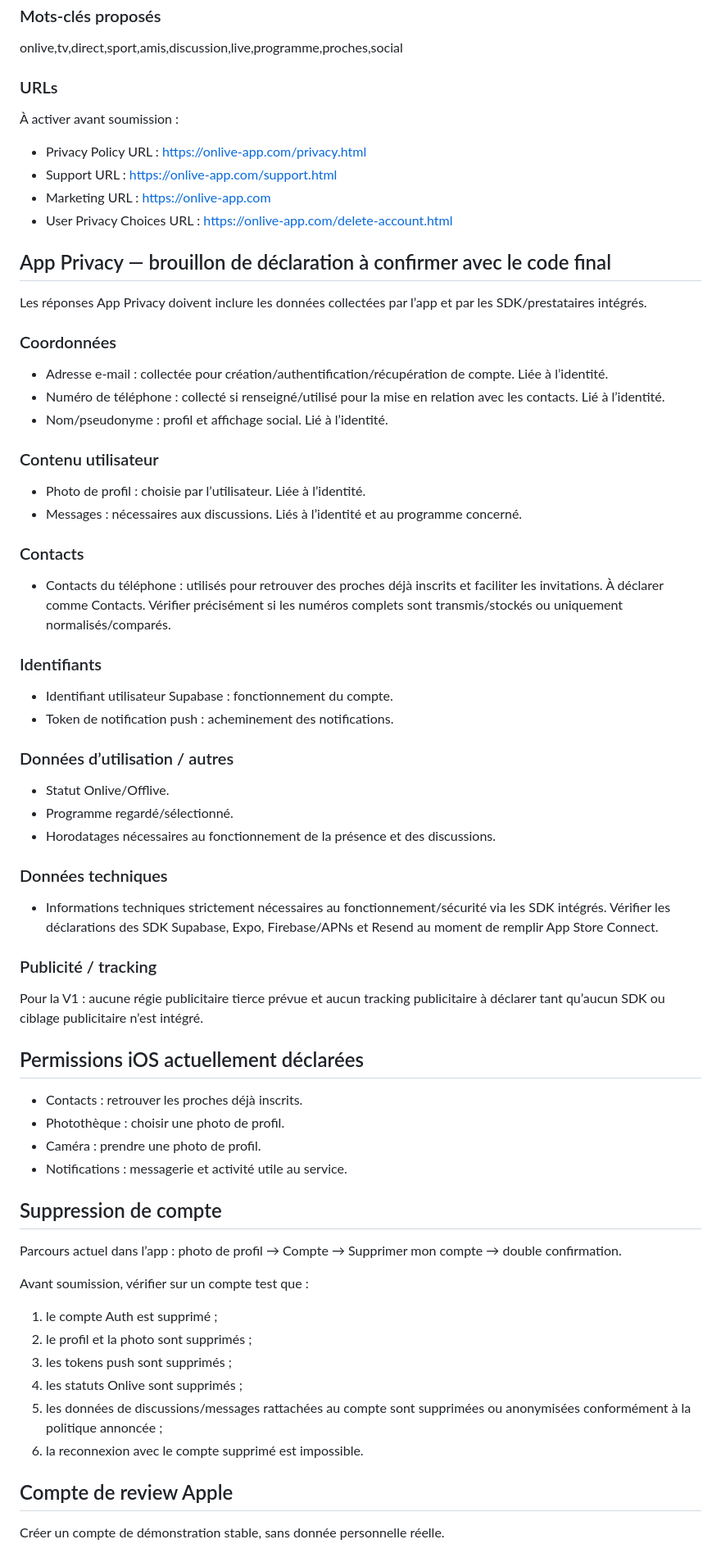
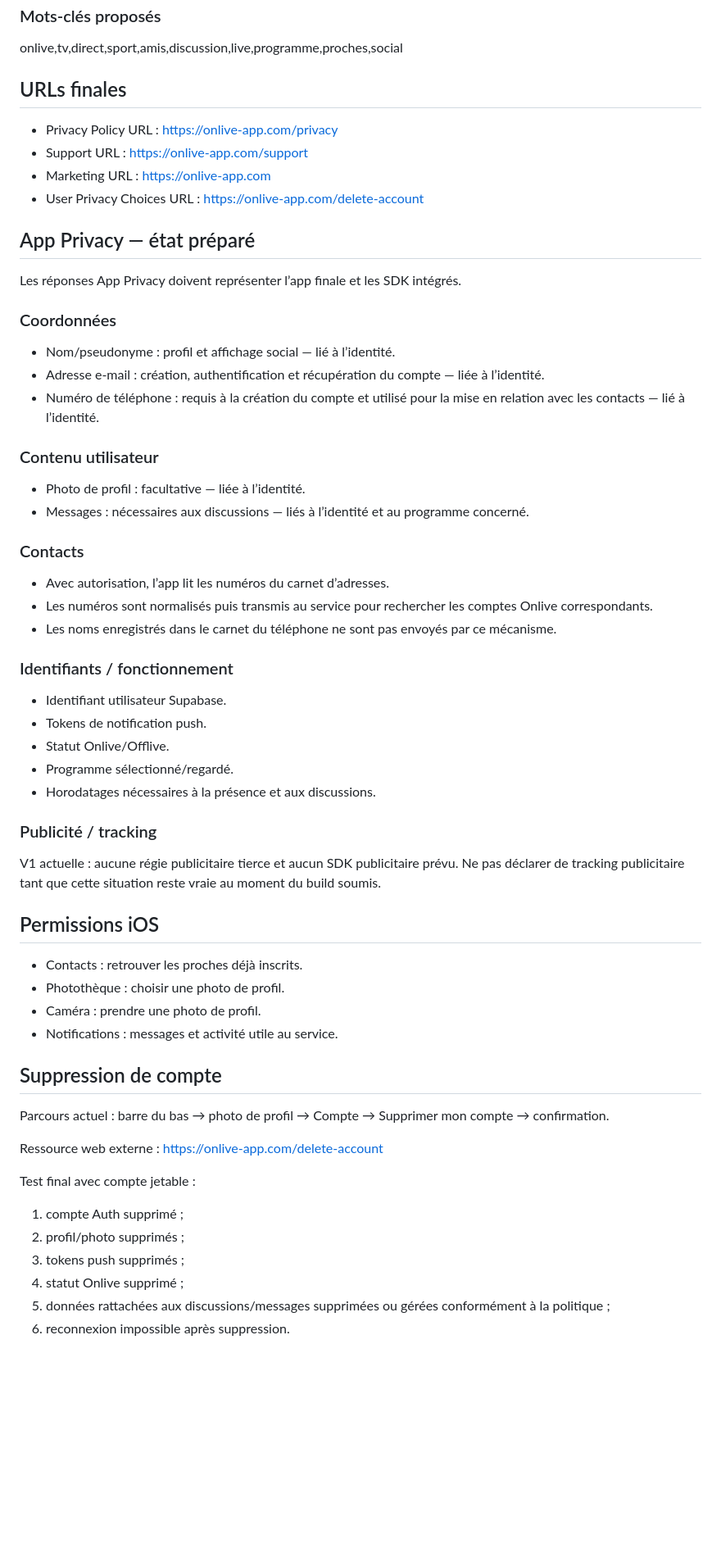
Before and after one commit to romainmannino/Onlive, a Markdown page: APP_STORE_SUBMISSION.md, the part around one of its changes. Shown at 82% size. Drawn GitHub-style; blank space fills up the shorter version.

Commit message:
Finalize App Store submission preparation

```diff
--- a/APP_STORE_SUBMISSION.md
+++ b/APP_STORE_SUBMISSION.md
@@ -35,60 +35,55 @@ Onlive n’est pas un service de streaming et ne diffuse aucun programme audiovi
 ### Mots-clés proposés
 onlive,tv,direct,sport,amis,discussion,live,programme,proches,social
 
-### URLs
-À activer avant soumission :
-- Privacy Policy URL : https://onlive-app.com/privacy.html
-- Support URL : https://onlive-app.com/support.html
+## URLs finales
+- Privacy Policy URL : https://onlive-app.com/privacy
+- Support URL : https://onlive-app.com/support
 - Marketing URL : https://onlive-app.com
-- User Privacy Choices URL : https://onlive-app.com/delete-account.html
+- User Privacy Choices URL : https://onlive-app.com/delete-account
 
-## App Privacy — brouillon de déclaration à confirmer avec le code final
-Les réponses App Privacy doivent inclure les données collectées par l’app et par les SDK/prestataires intégrés.
+## App Privacy — état préparé
+Les réponses App Privacy doivent représenter l’app finale et les SDK intégrés.
 
 ### Coordonnées
-- Adresse e-mail : collectée pour création/authentification/récupération de compte. Liée à l’identité.
-- Numéro de téléphone : collecté si renseigné/utilisé pour la mise en relation avec les contacts. Lié à l’identité.
-- Nom/pseudonyme : profil et affichage social. Lié à l’identité.
+- Nom/pseudonyme : profil et affichage social — lié à l’identité.
+- Adresse e-mail : création, authentification et récupération du compte — liée à l’identité.
+- Numéro de téléphone : requis à la création du compte et utilisé pour la mise en relation avec les contacts — lié à l’identité.
 
 ### Contenu utilisateur
-- Photo de profil : choisie par l’utilisateur. Liée à l’identité.
-- Messages : nécessaires aux discussions. Liés à l’identité et au programme concerné.
+- Photo de profil : facultative — liée à l’identité.
+- Messages : nécessaires aux discussions — liés à l’identité et au programme concerné.
 
 ### Contacts
-- Contacts du téléphone : utilisés pour retrouver des proches déjà inscrits et faciliter les invitations. À déclarer comme Contacts. Vérifier précisément si les numéros complets sont transmis/stockés ou uniquement normalisés/comparés.
+- Avec autorisation, l’app lit les numéros du carnet d’adresses.
+- Les numéros sont normalisés puis transmis au service pour rechercher les comptes Onlive correspondants.
+- Les noms enregistrés dans le carnet du téléphone ne sont pas envoyés par ce mécanisme.
 
-### Identifiants
-- Identifiant utilisateur Supabase : fonctionnement du compte.
-- Token de notification push : acheminement des notifications.
-
-### Données d’utilisation / autres
+### Identifiants / fonctionnement
+- Identifiant utilisateur Supabase.
+- Tokens de notification push.
 - Statut Onlive/Offlive.
-- Programme regardé/sélectionné.
-- Horodatages nécessaires au fonctionnement de la présence et des discussions.
-
-### Données techniques
-- Informations techniques strictement nécessaires au fonctionnement/sécurité via les SDK intégrés. Vérifier les déclarations des SDK Supabase, Expo, Firebase/APNs et Resend au moment de remplir App Store Connect.
+- Programme sélectionné/regardé.
+- Horodatages nécessaires à la présence et aux discussions.
 
 ### Publicité / tracking
-Pour la V1 : aucune régie publicitaire tierce prévue et aucun tracking publicitaire à déclarer tant qu’aucun SDK ou ciblage publicitaire n’est intégré.
+V1 actuelle : aucune régie publicitaire tierce et aucun SDK publicitaire prévu. Ne pas déclarer de tracking publicitaire tant que cette situation reste vraie au moment du build soumis.
 
-## Permissions iOS actuellement déclarées
+## Permissions iOS
 - Contacts : retrouver les proches déjà inscrits.
 - Photothèque : choisir une photo de profil.
 - Caméra : prendre une photo de profil.
-- Notifications : messagerie et activité utile au service.
+- Notifications : messages et activité utile au service.
 
 ## Suppression de compte
-Parcours actuel dans l’app : photo de profil → Compte → Supprimer mon compte → double confirmation.
+Parcours actuel : barre du bas → photo de profil → Compte → Supprimer mon compte → confirmation.
 
-Avant soumission, vérifier sur un compte test que :
-1. le compte Auth est supprimé ;
-2. le profil et la photo sont supprimés ;
-3. les tokens push sont supprimés ;
-4. les statuts Onlive sont supprimés ;
-5. les données de discussions/messages rattachées au compte sont supprimées ou anonymisées conformément à la politique annoncée ;
-6. la reconnexion avec le compte supprimé est impossible.
+Ressource web externe : https://onlive-app.com/delete-account
 
-## Compte de review Apple
-Créer un compte de démonstration stable, sans donnée personnelle réelle.
+Test final avec compte jetable :
+1. compte Auth supprimé ;
+2. profil/photo supprimés ;
+3. tokens push supprimés ;
+4. statut Onlive supprimé ;
+5. données rattachées aux discussions/messages supprimées ou gérées conformément à la politique ;
+6. reconnexion impossible après suppression.
 
```
Also changed, not shown: other parts of APP_STORE_SUBMISSION.md (+31 -23 lines).
